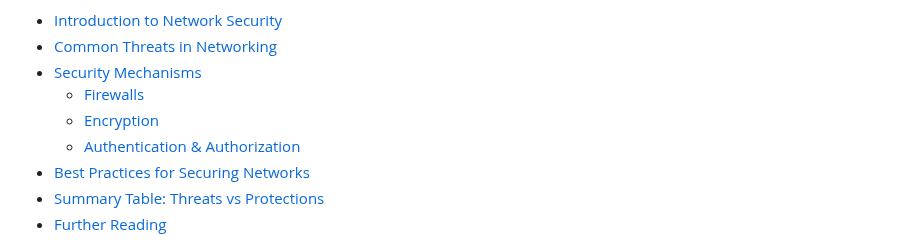
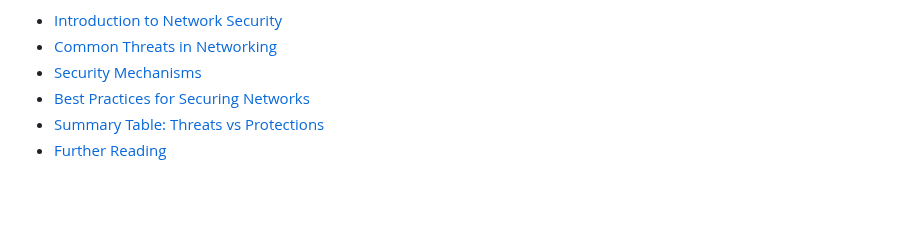
Before and after one commit to xidruk/computer-networking, a Markdown page: readme.md, the part around the change. Rendered like a GitHub page; blank space fills up the shorter version.

Commit message:
Network Security

```diff
--- a/readme.md
+++ b/readme.md
@@ -50,9 +50,6 @@ This repository covers the basics of computer networking. It is designed to intr
    - [Introduction to Network Security](#introduction-to-network-security)
    - [Common Threats in Networking](#common-threats-in-networking)
    - [Security Mechanisms](#security-mechanisms)
-     - [Firewalls](#firewalls)
-     - [Encryption](#encryption)
-     - [Authentication & Authorization](#authentication--authorization)
    - [Best Practices for Securing Networks](#best-practices-for-securing-networks)
    - [Summary Table: Threats vs Protections](#summary-table-threats-vs-protections)
    - [Further Reading](#further-reading)
```
